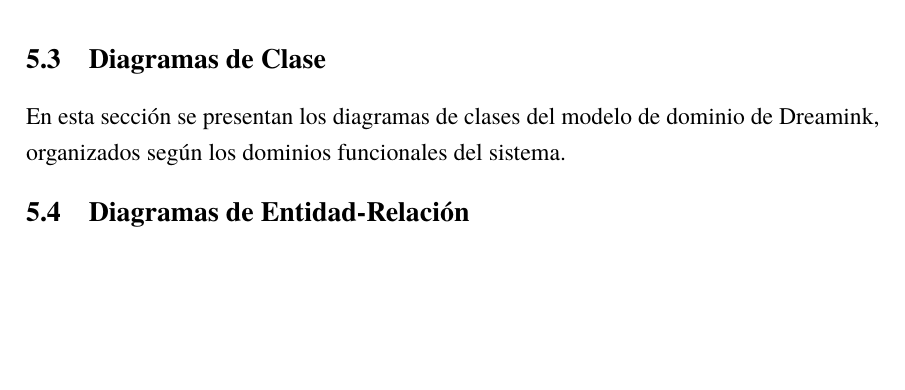
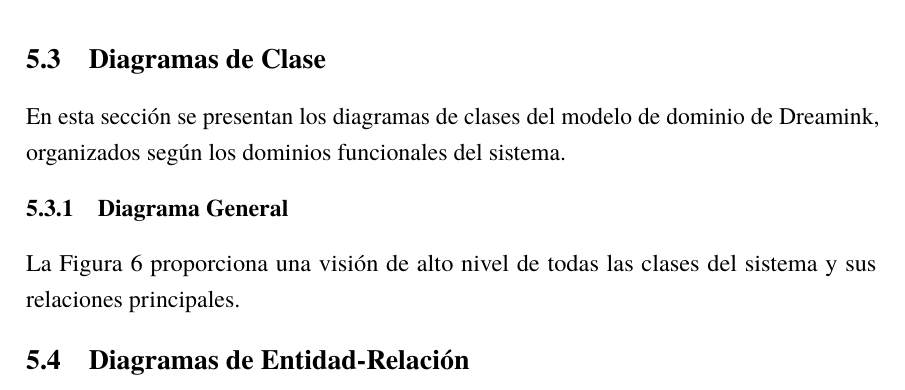
Before and after one commit to Dreamink-SNPP/BookThesis, a LaTeX document (src/Libro.tex, which reads src/capitulos/05_requerimientos_software.tex): part of page 37 of 44 before the commit and part of page 37 of 45 after it, cut so that both start at the same text, the shorter picture padded with empty space. Compiled offline with LuaLaTeX.

Commit message:
Add general diagram class high level subsubsection

```diff
--- a/src/capitulos/05_requerimientos_software.tex
+++ b/src/capitulos/05_requerimientos_software.tex
@@ -64,3 +64,6 @@ La Figura~\ref{fig:uc-ideas} describe los casos de uso para el manejo de ideas d
 
 En esta sección se presentan los diagramas de clases del modelo de dominio de Dreamink, organizados según los dominios funcionales del sistema.
 
+\subsubsection{Diagrama General}
+
+La Figura~\ref{fig:class-overview} proporciona una visión de alto nivel de todas las clases del sistema y sus relaciones principales.
@@ -67,3 +75,6 @@ En esta sección se presentan los diagramas de clases del modelo de dominio de D
+	\label{fig:class-overview}
+\end{figure}
+
 \subsection{Diagramas de Entidad-Relación}
 
 \clearpage
```
Also changed, not shown: src/capitulos/05_requerimientos_software.tex (5 more changed lines).
